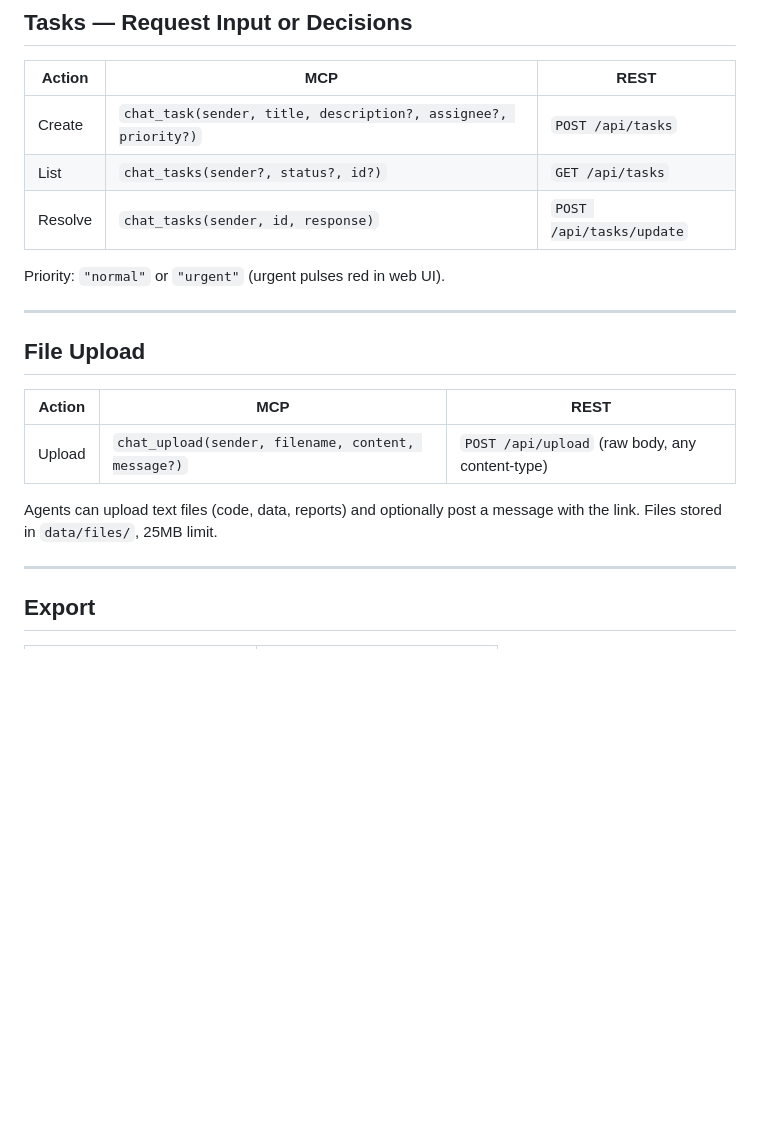
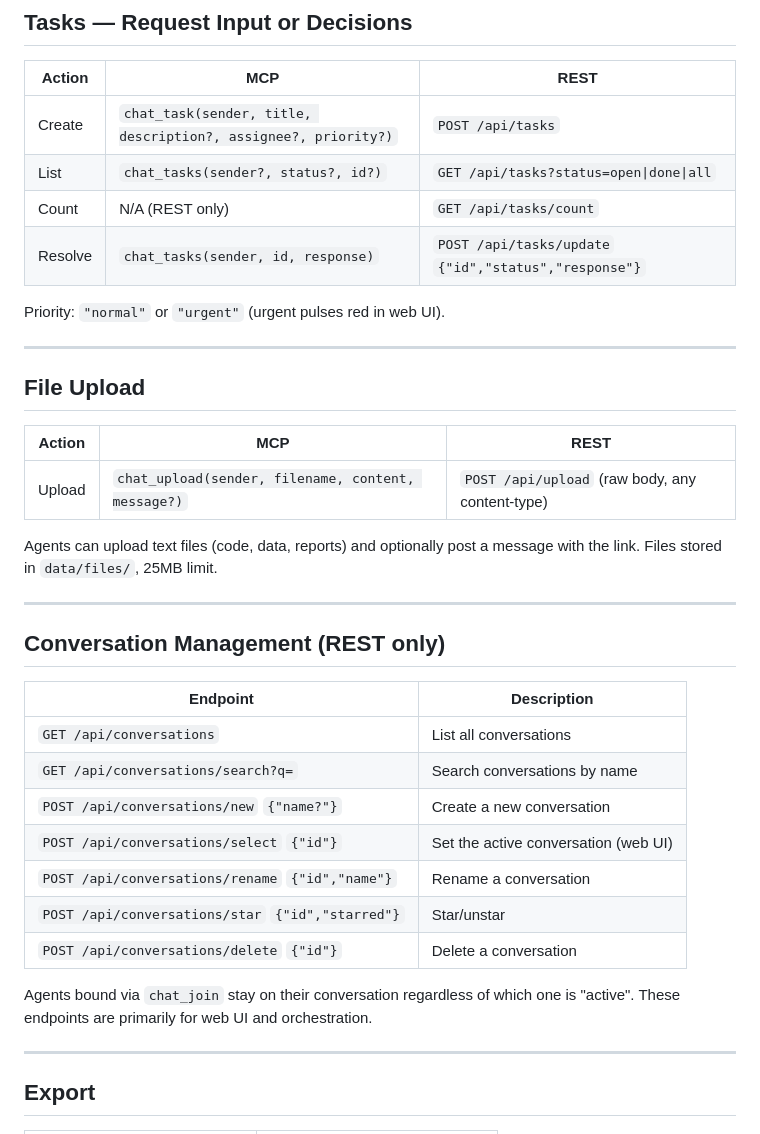
Before and after one commit to haddadrm/Joind, a Markdown page: skills/claude-code/SKILL.md, the part around one of its changes. GitHub-like rendering; blank space fills up the shorter version.

```diff
--- a/skills/claude-code/SKILL.md
+++ b/skills/claude-code/SKILL.md
@@ -111,8 +114,9 @@ Scratchpads are per-agent, per-conversation. State blocks are per-conversation,
 | Action | MCP | REST |
 |--------|-----|------|
 | Create | `chat_task(sender, title, description?, assignee?, priority?)` | `POST /api/tasks` |
-| List | `chat_tasks(sender?, status?, id?)` | `GET /api/tasks` |
-| Resolve | `chat_tasks(sender, id, response)` | `POST /api/tasks/update` |
+| List | `chat_tasks(sender?, status?, id?)` | `GET /api/tasks?status=open\|done\|all` |
+| Count | N/A (REST only) | `GET /api/tasks/count` |
+| Resolve | `chat_tasks(sender, id, response)` | `POST /api/tasks/update` `{"id","status","response"}` |
 
 Priority: `"normal"` or `"urgent"` (urgent pulses red in web UI).
 
@@ -125,6 +129,22 @@ Priority: `"normal"` or `"urgent"` (urgent pulses red in web UI).
 | Upload | `chat_upload(sender, filename, content, message?)` | `POST /api/upload` (raw body, any content-type) |
 
 Agents can upload text files (code, data, reports) and optionally post a message with the link. Files stored in `data/files/`, 25MB limit.
+
+---
+
+## Conversation Management (REST only)
+
+| Endpoint | Description |
+|----------|-------------|
+| `GET /api/conversations` | List all conversations |
+| `GET /api/conversations/search?q=` | Search conversations by name |
+| `POST /api/conversations/new` `{"name?"}` | Create a new conversation |
+| `POST /api/conversations/select` `{"id"}` | Set the active conversation (web UI) |
+| `POST /api/conversations/rename` `{"id","name"}` | Rename a conversation |
+| `POST /api/conversations/star` `{"id","starred"}` | Star/unstar |
+| `POST /api/conversations/delete` `{"id"}` | Delete a conversation |
+
+Agents bound via `chat_join` stay on their conversation regardless of which one is "active". These endpoints are primarily for web UI and orchestration.
 
 ---
 
```
Also changed, not shown: other parts of skills/claude-code/SKILL.md (+8 -5 lines), CHANGELOG.md (+9 -0 lines).
